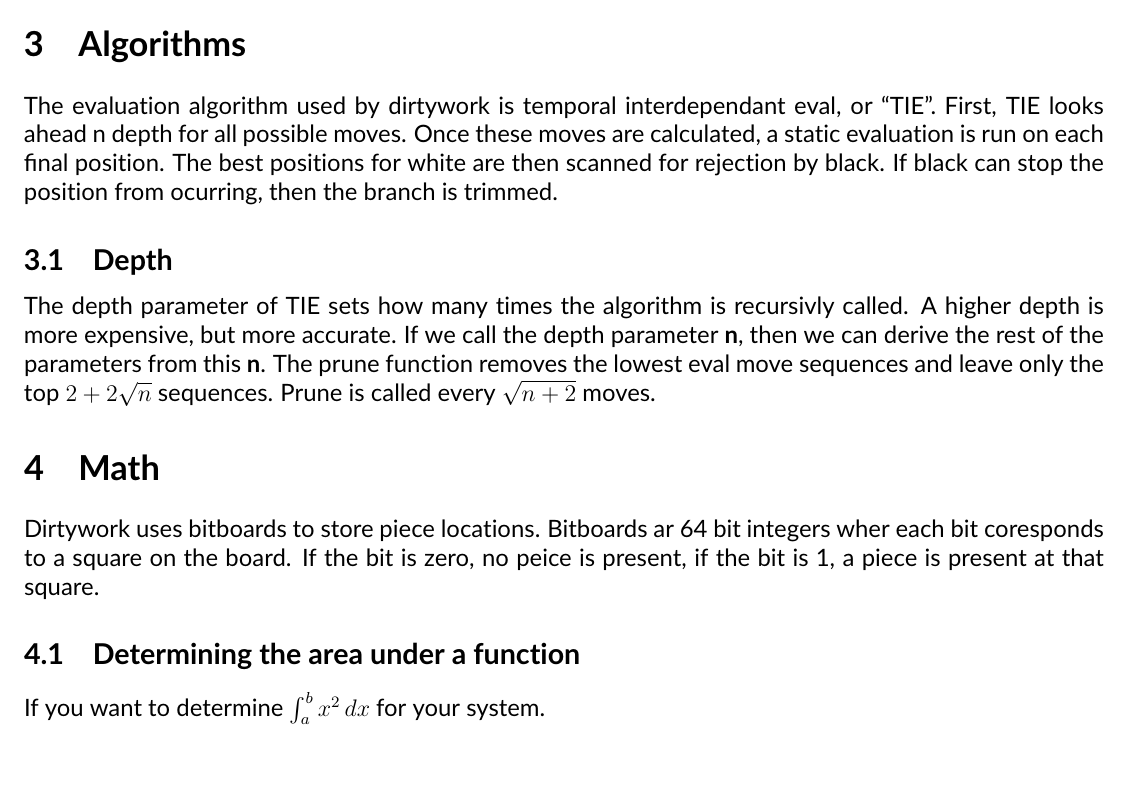
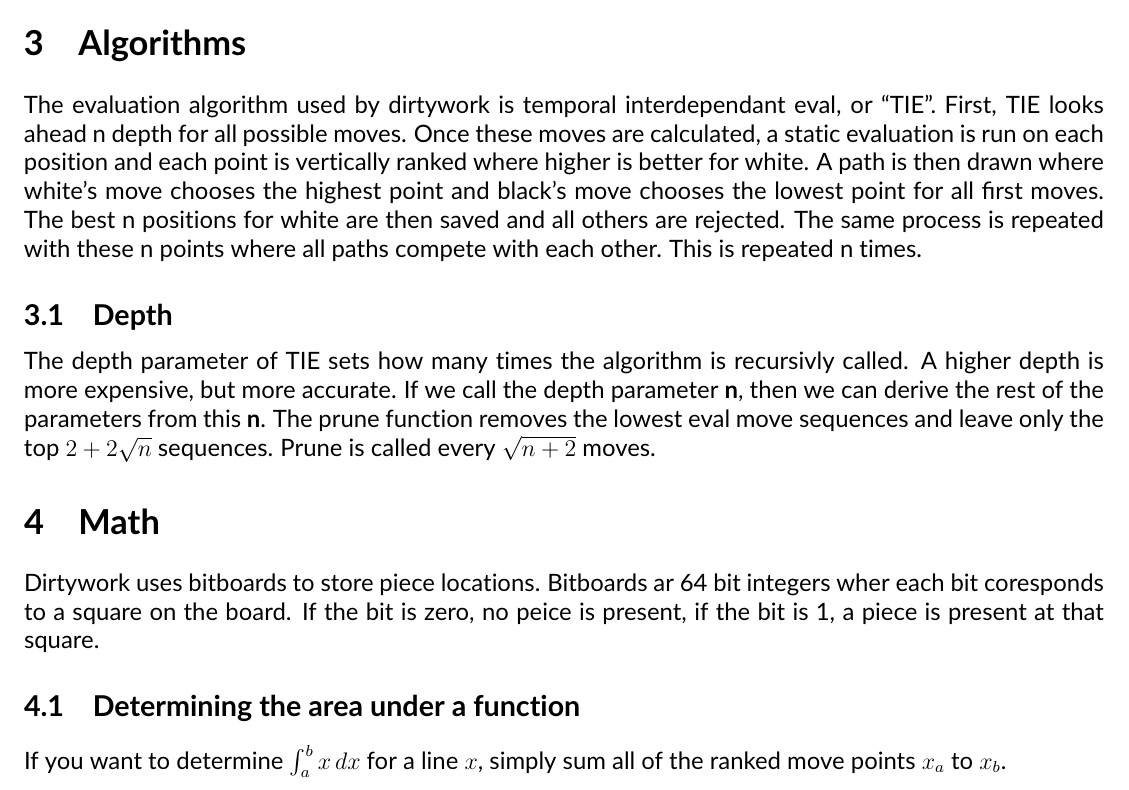
Before and after one commit to Drivingh0me/dirtywork, a LaTeX document (docs/main.tex): part of page 3 of 3, cut so that both start at the same text. Compiled offline with pdfLaTeX.

Commit message:
Worked on docs and principles

```diff
--- a/docs/main.tex
+++ b/docs/main.tex
@@ -54,9 +54,11 @@ Simply run dirtywork to enter the TUI.
 \section{Algorithms}
 The evaluation algorithm used by dirtywork is temporal interdependant eval, or ``TIE''.
 First, TIE looks ahead n depth for all possible moves.
-Once these moves are calculated, a static evaluation is run on each final position.
-The best positions for white are then scanned for rejection by black.
-If black can stop the position from ocurring, then the branch is trimmed.
+Once these moves are calculated, a static evaluation is run on each position and each point is vertically ranked where higher is better for white.
+A path is then drawn where white's move chooses the highest point and black's move chooses the lowest point for all first moves.
+The best n positions for white are then saved and all others are rejected.
+The same process is repeated with these n points where all paths compete with each other.
+This is repeated n times.
 
 \subsection{Depth}
 The depth parameter of TIE sets how many times the algorithm is recursivly called.
@@ -71,6 +73,6 @@ Bitboards ar 64 bit integers wher each bit coresponds to a square on the board.
 If the bit is zero, no peice is present, if the bit is 1, a piece is present at that square.
 
 \subsection{Determining the area under a function}
-If you want to determine \(\int_a^b x^2\,dx\) for your system.
+If you want to determine \(\int_a^b x\,dx\) for a line \(x\), simply sum all of the ranked move points \(x_a\) to \(x_b\).
 
 \end{document}
```
